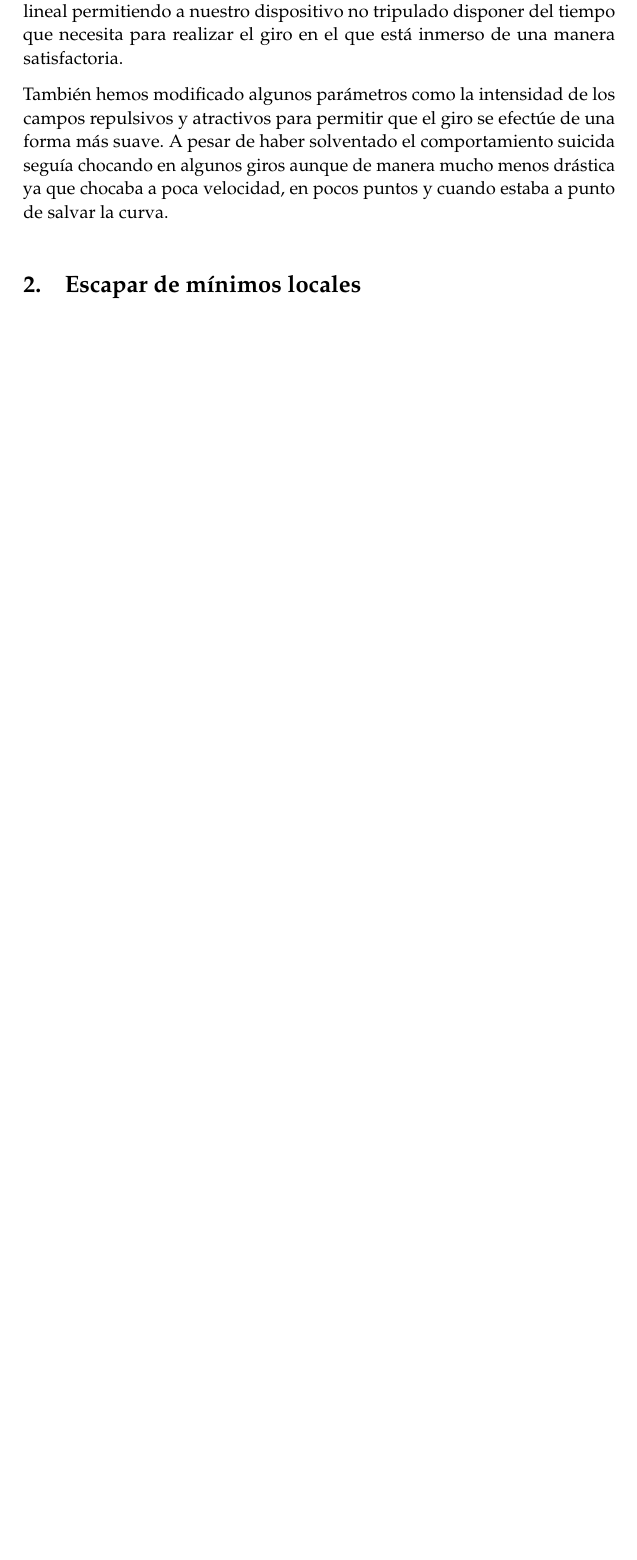
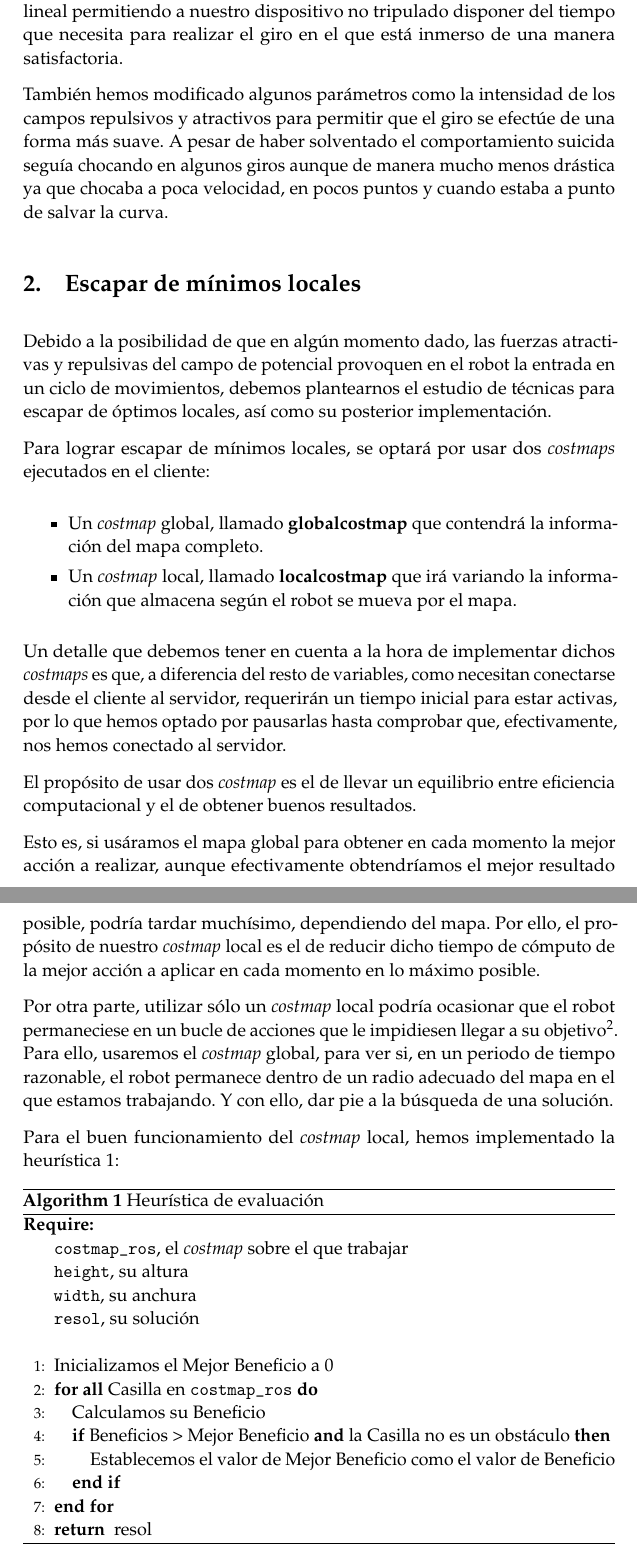
Before and after one commit to oxcar103/Practicas-TSI, a LaTeX paper (P1-Robótica/Entrega 2/Memoria.tex): part of page 3 of 12 before the commit and two parts of pages 3 and 4 of 14 after it, the two joined at a grey line, cut so that both start at the same text, the shorter picture padded with empty space. Compiled offline with pdfLaTeX.

Commit message:
Desarrollo de la memoria :memo: Terminada
Fix #2, fix #3 & fix #4

```diff
--- a/P1-Robótica/Entrega 2/Memoria.tex
+++ b/P1-Robótica/Entrega 2/Memoria.tex
@@ -58,6 +58,10 @@
 \usepackage{wrapfig} % Allows in-line images
 \usepackage[usenames,dvipsnames]{color} % Coloring code
 
+% Para algoritmos
+\usepackage{algorithm}
+\usepackage{algorithmic}
+\usepackage{amsthm}
 
 %% Matemáticas
 \usepackage{amsmath}
@@ -186,3 +190,58 @@ Entrega 2: Navegación local} % Subtitle
 	que chocaba a poca velocidad, en pocos puntos y cuando estaba a punto de salvar la curva.
 
 \section{Escapar de mínimos locales}
+	Debido a la posibilidad de que en algún momento dado, las fuerzas atractivas y repulsivas del campo
+	de potencial provoquen en el robot la entrada en un ciclo de movimientos, debemos plantearnos el
+	estudio de técnicas para escapar de óptimos locales, así como su posterior implementación.
+
+	Para lograr escapar de mínimos locales, se optará por usar dos \textit{costmaps} ejecutados en el
+	cliente:
+
+	\begin{itemize}
+		\item Un \textit{costmap} global, llamado \textbf{globalcostmap} que contendrá la información
+		del mapa completo.
+		\item Un \textit{costmap} local, llamado \textbf{localcostmap} que irá variando la información
+		que almacena según el robot se mueva por el mapa.
+	\end{itemize}
+
+	Un detalle que debemos tener en cuenta a la hora de implementar dichos \textit{costmaps} es que,
+	a diferencia del resto de variables, como necesitan conectarse desde el cliente al servidor, requerirán
+	un tiempo inicial para estar activas, por lo que hemos optado por pausarlas hasta comprobar que,
+	efectivamente, nos hemos conectado al servidor.
+
+	El propósito de usar dos \textit{costmap} es el de llevar un equilibrio entre eficiencia computacional
+	y el de obtener buenos resultados.
+
+	Esto es, si usáramos el mapa global para obtener en cada momento la mejor acción a realizar, aunque
+	efectivamente obtendríamos el mejor resultado posible, podría tardar muchísimo, dependiendo del mapa.
+	Por ello, el propósito de nuestro \textit{costmap} local es el de reducir dicho tiempo de cómputo de
+	la mejor acción a aplicar en cada momento en lo máximo posible.
+
+	Por otra parte, utilizar sólo un \textit{costmap} local podría ocasionar que el robot permaneciese en
+	un bucle de acciones que le impidiesen llegar a su objetivo\footnote{Nótese que es justo el motivo
+	por el cuál hemos empezado a hacer uso de \textit{costmaps}}. Para ello, usaremos el \textit{costmap}
+	global, para ver si, en un periodo de tiempo razonable, el robot permanece dentro de un radio adecuado
+	del mapa en el que estamos trabajando. Y con ello, dar pie a la búsqueda de una solución.
+
+	Para el buen funcionamiento del \textit{costmap} local, hemos implementado la heurística \ref{Heurística}:
+
+	\begin{algorithm}[H]
+		\begin{algorithmic}[1]
+
+			\REQUIRE \ \\
+	        	\texttt{costmap\_ros}, el \textit{costmap} sobre el que trabajar\\
+	        	\texttt{height}, su altura\\
+	        	\texttt{width}, su anchura\\
+	        	\texttt{resol}, su solución\\ \
+
+	     	\STATE{Inicializamos el Mejor Beneficio a 0}\\
+	     	\FORALL{Casilla en \texttt{costmap\_ros}}
+		  		\STATE{Calculamos su Beneficio}
+		  		\IF{Beneficios > Mejor Beneficio \AND la Casilla no es un obstáculo}
+					\STATE{Establecemos el valor de Mejor Beneficio como el valor de Beneficio}
+				\ENDIF
+			\ENDFOR
+
+			\RETURN{resol}
+		\end{algorithmic}
+		\caption{Heurística de evaluación}
```
Also changed, not shown: P1-Robótica/Entrega 2/Memoria.tex (44 more changed lines).
